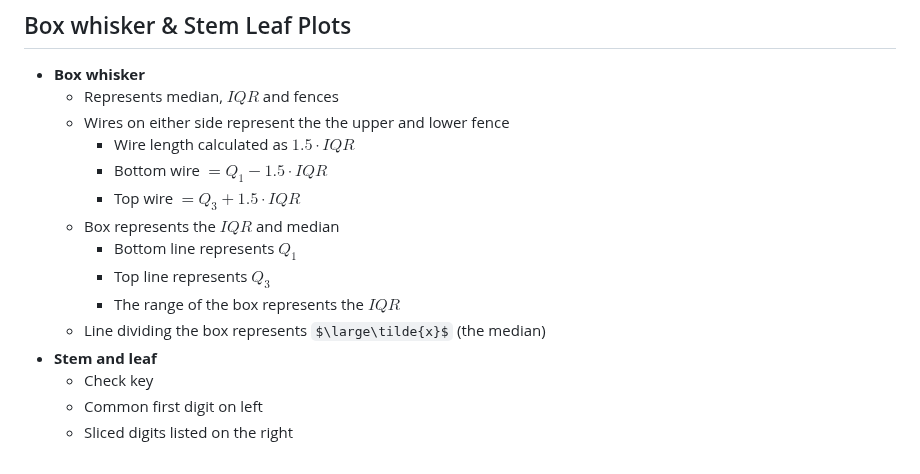
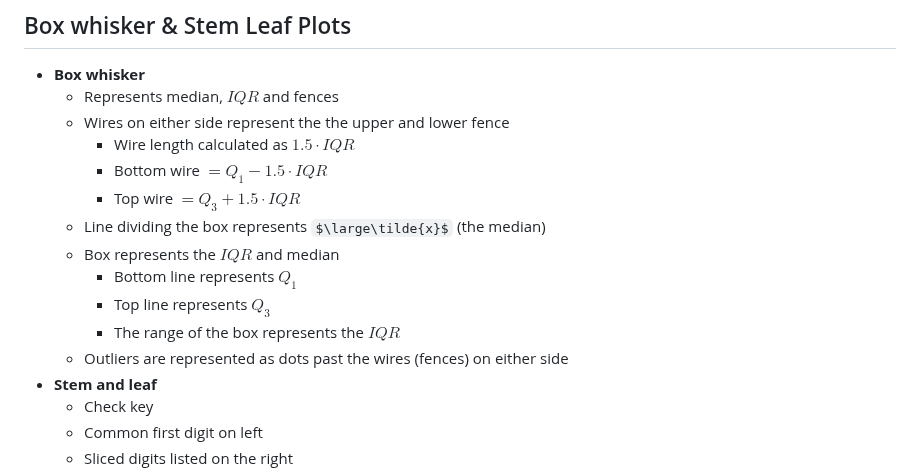
Before and after one commit to idkfelix/year12, a Markdown page: Maths/Data Analysis.md, the part around the change. Drawn GitHub-style; some formulas as TeX source.

Commit message:
vault backup: 2024-03-20 10:23:35

```diff
--- a/Maths/Data Analysis.md
+++ b/Maths/Data Analysis.md
@@ -211,11 +211,12 @@ $$
 		- Wire length calculated as $1.5\cdot{IQR}$
 		- Bottom wire $=Q_1-1.5\cdot{IQR}$
 		- Top wire $=Q_3+1.5\cdot{IQR}$
+	- Line dividing the box represents $\large\tilde{x}$ (the median)
 	- Box represents the $IQR$ and median
 		- Bottom line represents $Q_1$
 		- Top line represents $Q_3$
 		- The range of the box represents the $IQR$
-	- Line dividing the box represents $\large\tilde{x}$ (the median)
+	- Outliers are represented as dots past the wires (fences) on either side
 - **Stem and leaf**
 	- Check key
 	- Common first digit on left
```
